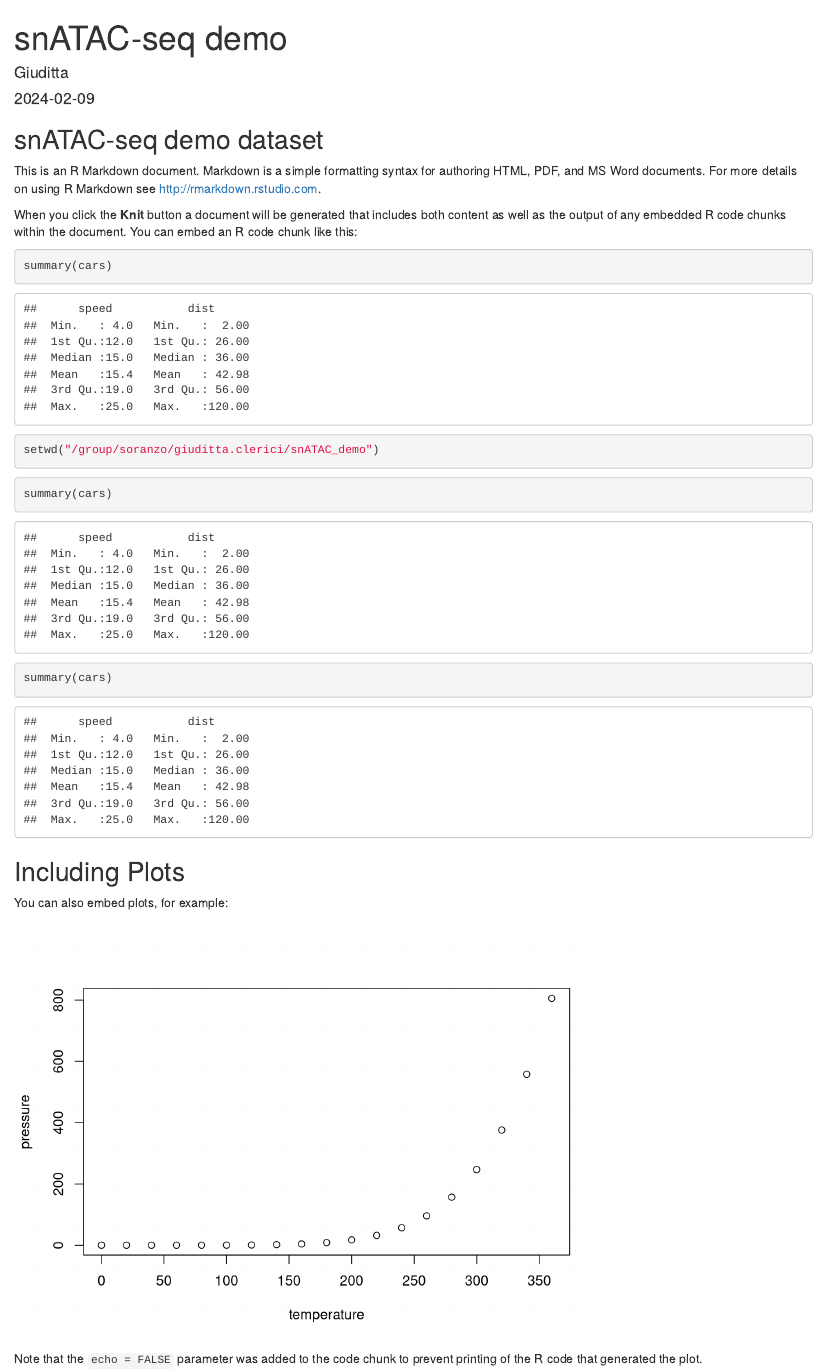
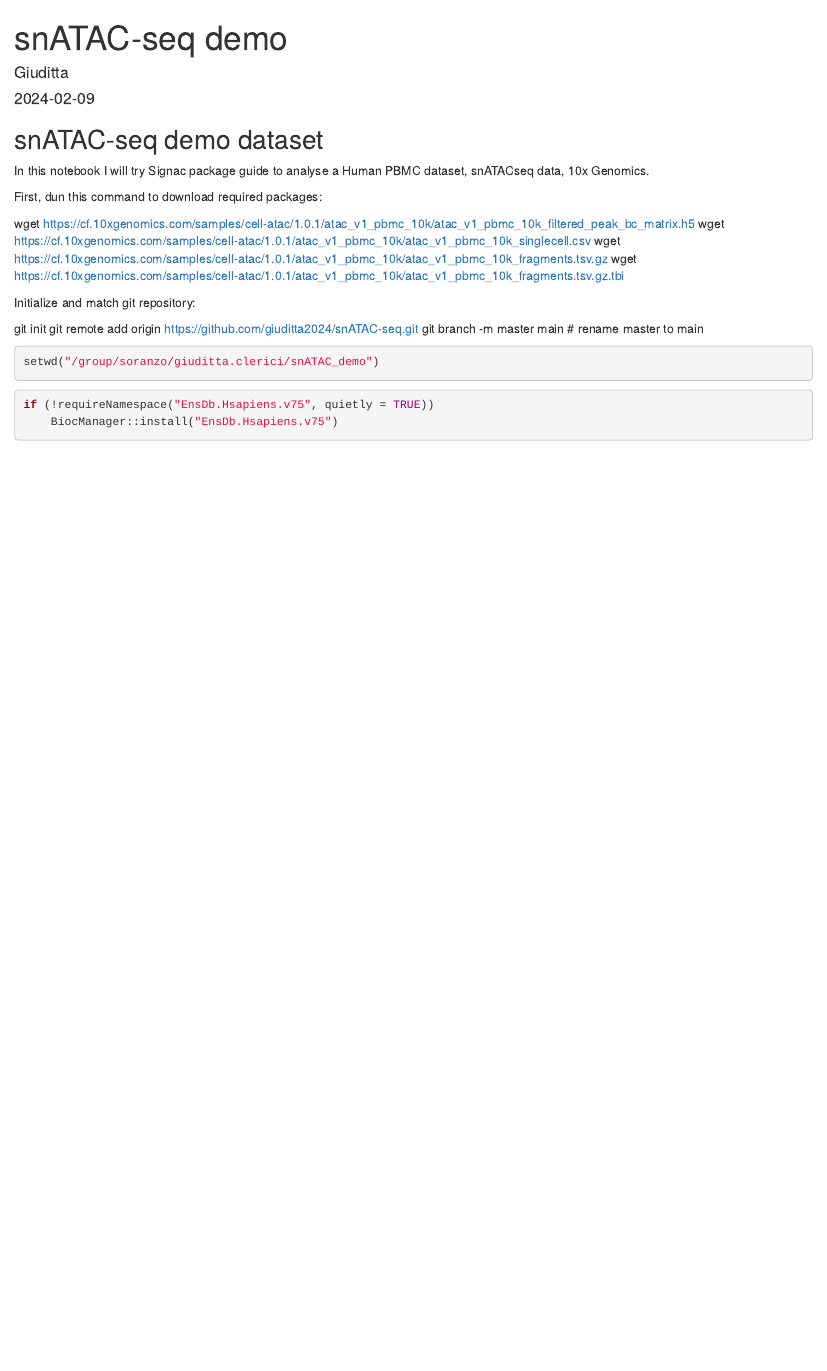
Before and after one commit to giuditta2024/snATAC-seq, an R Markdown document (snATAC_demo.Rmd): the page in a window 1100 px wide, from its top. Rendered offline with R 4.5, knitr and Pandoc, with nearby package versions.

Commit message:
modified

````diff
--- a/snATAC_demo.Rmd
+++ b/snATAC_demo.Rmd
@@ -11,33 +11,31 @@ knitr::opts_chunk$set(echo = TRUE)
 
 ## snATAC-seq demo dataset
 
-This is an R Markdown document. Markdown is a simple formatting syntax for authoring HTML, PDF, and MS Word documents. For more details on using R Markdown see <http://rmarkdown.rstudio.com>.
 
-When you click the **Knit** button a document will be generated that includes both content as well as the output of any embedded R code chunks within the document. You can embed an R code chunk like this:
+In this notebook I will try Signac package guide to analyse a Human PBMC dataset, snATACseq data, 10x Genomics.
 
-```{r cars}
-```
+First, dun this command to download required packages:
 
+wget https://cf.10xgenomics.com/samples/cell-atac/1.0.1/atac_v1_pbmc_10k/atac_v1_pbmc_10k_filtered_peak_bc_matrix.h5
+wget https://cf.10xgenomics.com/samples/cell-atac/1.0.1/atac_v1_pbmc_10k/atac_v1_pbmc_10k_singlecell.csv
+wget https://cf.10xgenomics.com/samples/cell-atac/1.0.1/atac_v1_pbmc_10k/atac_v1_pbmc_10k_fragments.tsv.gz
+wget https://cf.10xgenomics.com/samples/cell-atac/1.0.1/atac_v1_pbmc_10k/atac_v1_pbmc_10k_fragments.tsv.gz.tbi
+
+
+
+Initialize and match git repository:
+
+git init
+git remote add origin https://github.com/giuditta2024/snATAC-seq.git
+git branch -m master main   # rename master to main
 
 
 ```{r}
 setwd("/group/soranzo/giuditta.clerici/snATAC_demo")
 ```
 
-```{r cars}
-summary(cars)
+
+```{r}
+if (!requireNamespace("EnsDb.Hsapiens.v75", quietly = TRUE))
+    BiocManager::install("EnsDb.Hsapiens.v75")
 ```
-
-
-```{r cars}
-```
-
-## Including Plots
-
-You can also embed plots, for example:
-
-```{r pressure, echo=FALSE}
-plot(pressure)
-```
-
-Note that the `echo = FALSE` parameter was added to the code chunk to prevent printing of the R code that generated the plot.
````
